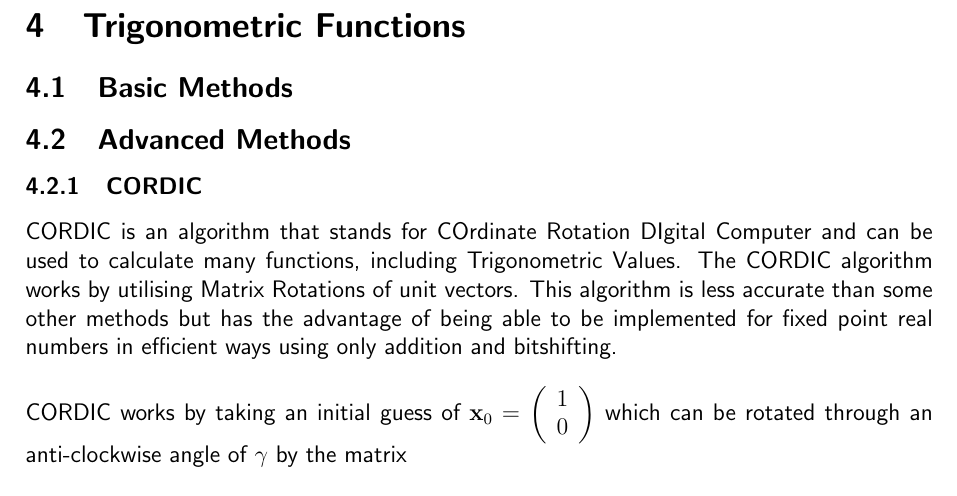
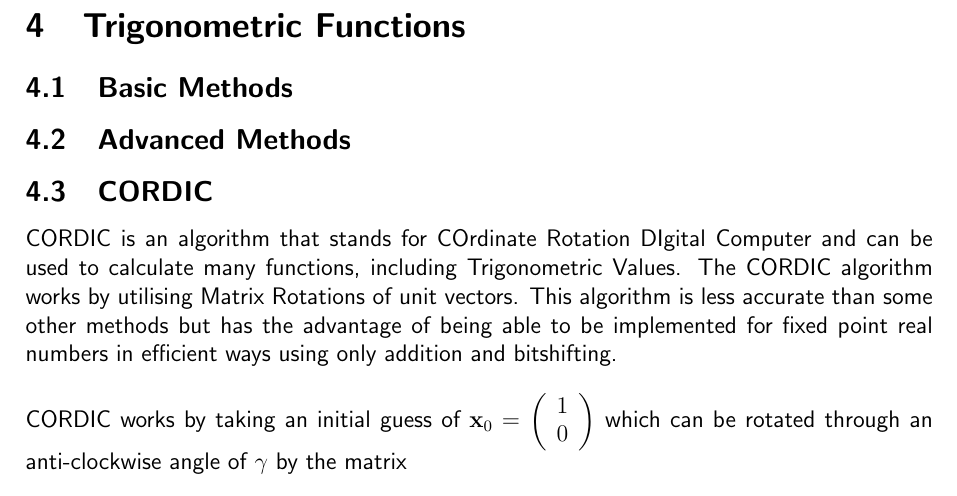
Before and after one commit to ConDar15/Year-4-Project, a LaTeX paper (LaTeX/report.tex, which reads LaTeX/Sections/Trigonometric_Functions.tex): part of page 10 of 44, cut so that both start at the same text. Compiled offline with pdfLaTeX.

Commit message:
Started work on Trigonometric Functions

```diff
--- a/LaTeX/Sections/Trigonometric_Functions.tex
+++ b/LaTeX/Sections/Trigonometric_Functions.tex
@@ -1,7 +1,7 @@
 \section{Trigonometric Functions}
 \subsection{Basic Methods}
 \subsection{Advanced Methods}
-\subsubsection{CORDIC}
+\subsection{CORDIC}
 CORDIC is an algorithm that stands for COrdinate Rotation DIgital Computer and can be used to calculate many functions, including Trigonometric Values. The CORDIC algorithm works by utilising Matrix Rotations of unit vectors. This algorithm is less accurate than some other methods but has the advantage of being able to be implemented for fixed point real numbers in efficient ways using only addition and bitshifting.\\
 
 CORDIC works by taking an initial guess of
```
